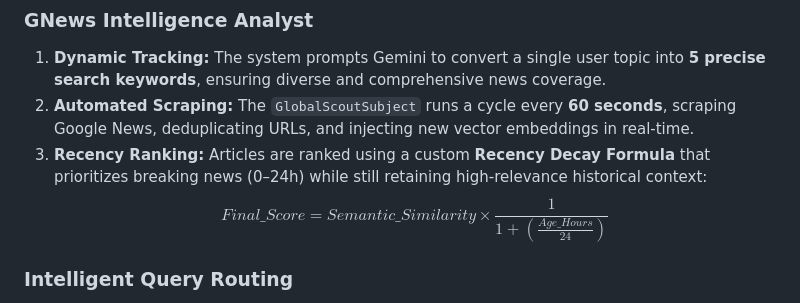
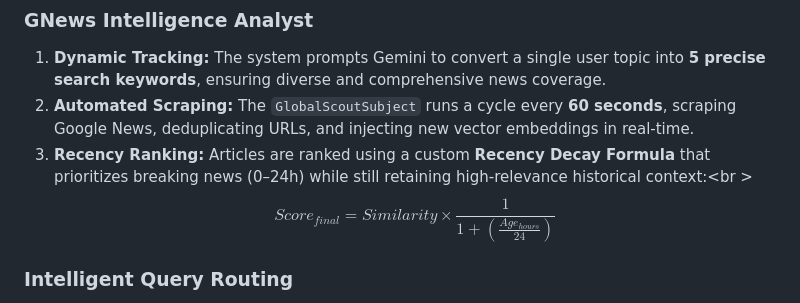
Before and after one commit to Shankit324/global-news-scout, a Markdown page: README.md, the part around the change. Drawn GitHub-style.

Commit message:
Refine Recency Ranking formula in README
Updated the Recency Ranking formula notation for clarity.

```diff
--- a/README.md
+++ b/README.md
@@ -116,8 +116,8 @@ pyrhon3.12 ./frontend/main.py
 
 1. **Dynamic Tracking:** The system prompts Gemini to convert a single user topic into **5 precise search keywords**, ensuring diverse and comprehensive news coverage.
 2. **Automated Scraping:** The `GlobalScoutSubject` runs a cycle every **60 seconds**, scraping Google News, deduplicating URLs, and injecting new vector embeddings in real-time.
-3. **Recency Ranking:** Articles are ranked using a custom **Recency Decay Formula** that prioritizes breaking news (0–24h) while still retaining high-relevance historical context:
-   $$Final\_Score = Semantic\_Similarity \times \frac{1}{1 + (\frac{Age\_Hours}{24})}$$
+3. **Recency Ranking:** Articles are ranked using a custom **Recency Decay Formula** that prioritizes breaking news (0–24h) while still retaining high-relevance historical context:<br \>
+   $$Score_{final} = Similarity \times \frac{1}{1 + \left( \frac{Age_{hours}}{24} \right)}$$
 
 ### Intelligent Query Routing
 
```
